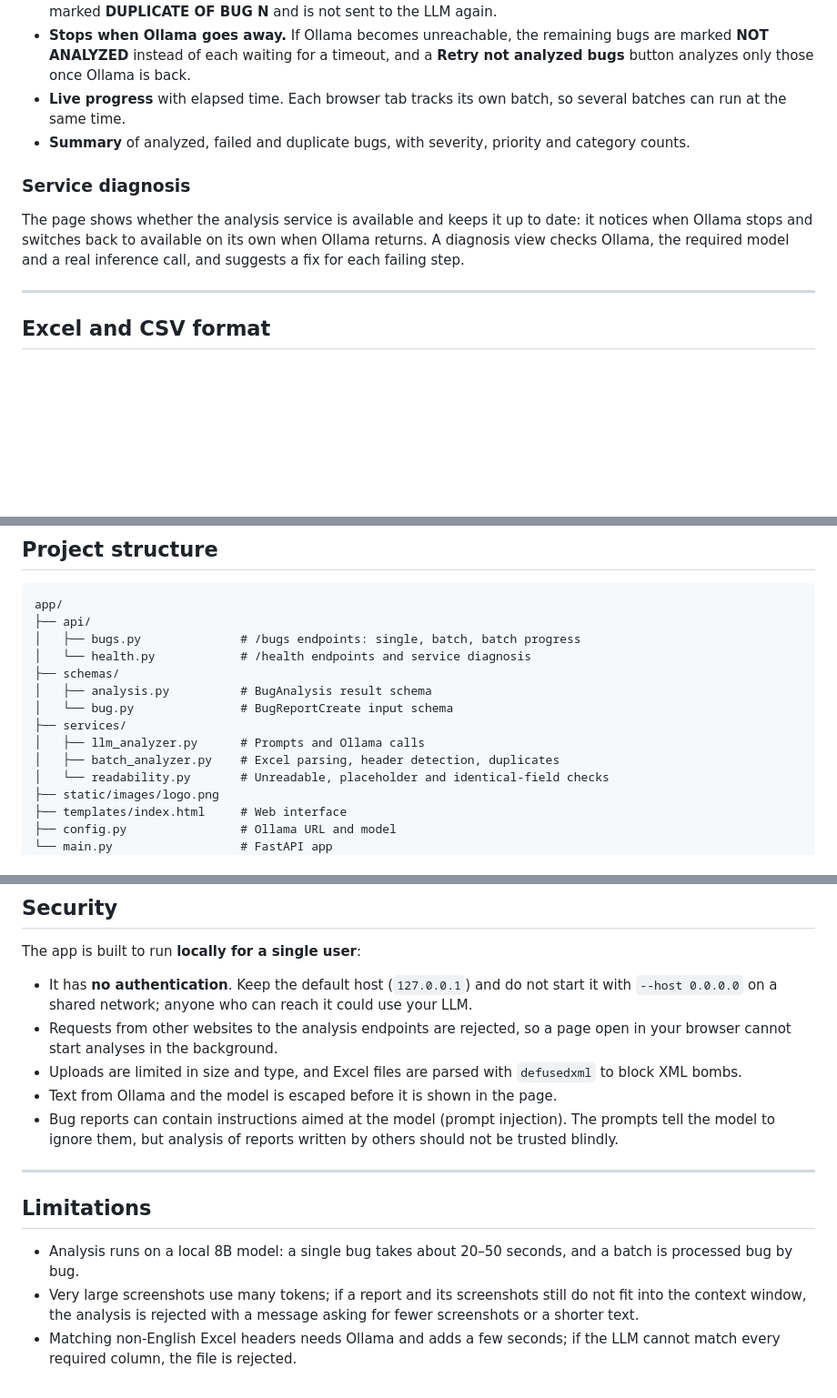
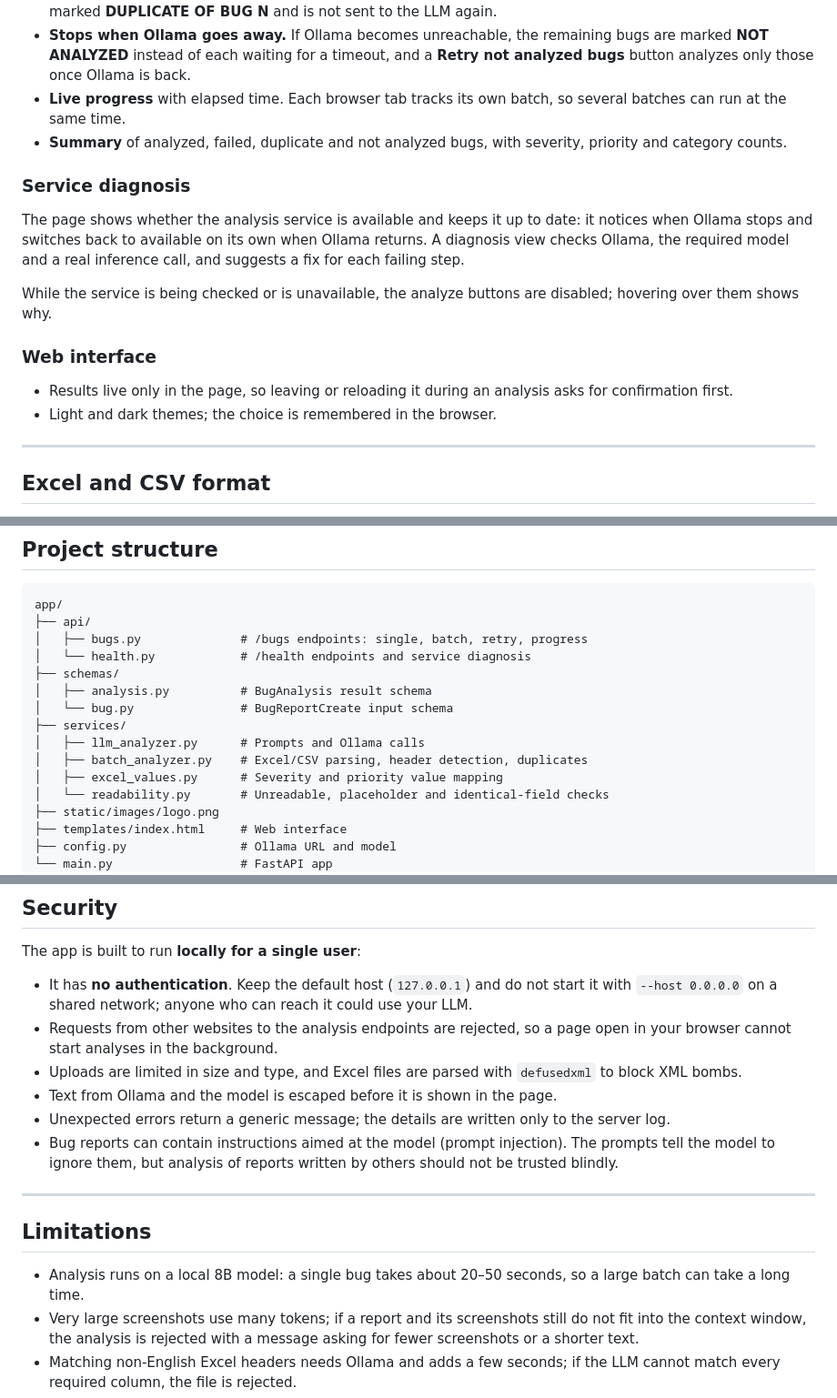
Before and after one commit to berkantepli/ai-bug-analyzer, a Markdown page: README.md, 3 parts joined by grey strips. Shown at 91% size. Rendered like a GitHub page; blank space fills up the shorter version.

Commit message:
Update README to match the app's current features
Co-Authored-By: Claude Opus 5.5 <noreply@anthropic.com>

````diff
--- a/README.md
+++ b/README.md
@@ -49,11 +50,18 @@ Upload an `.xlsx`, `.xls` or `.csv` file to analyze many bugs at once.
 - **Duplicates are detected.** A bug identical to an earlier one (ignoring case, spacing and punctuation) is marked **DUPLICATE OF BUG N** and is not sent to the LLM again.
 - **Stops when Ollama goes away.** If Ollama becomes unreachable, the remaining bugs are marked **NOT ANALYZED** instead of each waiting for a timeout, and a **Retry not analyzed bugs** button analyzes only those once Ollama is back.
 - **Live progress** with elapsed time. Each browser tab tracks its own batch, so several batches can run at the same time.
-- **Summary** of analyzed, failed and duplicate bugs, with severity, priority and category counts.
+- **Summary** of analyzed, failed, duplicate and not analyzed bugs, with severity, priority and category counts.
 
 ### Service diagnosis
 
 The page shows whether the analysis service is available and keeps it up to date: it notices when Ollama stops and switches back to available on its own when Ollama returns. A diagnosis view checks Ollama, the required model and a real inference call, and suggests a fix for each failing step.
+
+While the service is being checked or is unavailable, the analyze buttons are disabled; hovering over them shows why.
+
+### Web interface
+
+- Results live only in the page, so leaving or reloading it during an analysis asks for confirmation first.
+- Light and dark themes; the choice is remembered in the browser.
 
 ---
 
@@ -122,14 +130,15 @@ The model is forced to answer with JSON that matches a Pydantic schema, so every
 ```text
 app/
 ├── api/
-│   ├── bugs.py              # /bugs endpoints: single, batch, batch progress
+│   ├── bugs.py              # /bugs endpoints: single, batch, retry, progress
 │   └── health.py            # /health endpoints and service diagnosis
 ├── schemas/
 │   ├── analysis.py          # BugAnalysis result schema
 │   └── bug.py               # BugReportCreate input schema
 ├── services/
 │   ├── llm_analyzer.py      # Prompts and Ollama calls
-│   ├── batch_analyzer.py    # Excel parsing, header detection, duplicates
+│   ├── batch_analyzer.py    # Excel/CSV parsing, header detection, duplicates
+│   ├── excel_values.py      # Severity and priority value mapping
 │   └── readability.py       # Unreadable, placeholder and identical-field checks
 ├── static/images/logo.png
 ├── templates/index.html     # Web interface
@@ -207,13 +216,14 @@ The app is built to run **locally for a single user**:
 - Requests from other websites to the analysis endpoints are rejected, so a page open in your browser cannot start analyses in the background.
 - Uploads are limited in size and type, and Excel files are parsed with `defusedxml` to block XML bombs.
 - Text from Ollama and the model is escaped before it is shown in the page.
+- Unexpected errors return a generic message; the details are written only to the server log.
 - Bug reports can contain instructions aimed at the model (prompt injection). The prompts tell the model to ignore them, but analysis of reports written by others should not be trusted blindly.
 
 ---
 
 ## Limitations
 
-- Analysis runs on a local 8B model: a single bug takes about 20–50 seconds, and a batch is processed bug by bug.
+- Analysis runs on a local 8B model: a single bug takes about 20–50 seconds, so a large batch can take a long time.
 - Very large screenshots use many tokens; if a report and its screenshots still do not fit into the context window, the analysis is rejected with a message asking for fewer screenshots or a shorter text.
 - Matching non-English Excel headers needs Ollama and adds a few seconds; if the LLM cannot match every required column, the file is rejected.
 - Formula cells are read from the results Excel stores when it saves a file. Files written by scripts often contain formulas without results; such rows are marked as failed with a request to open and save the file in Excel. Formulas are not calculated by the app itself.
````
Also changed, not shown: other parts of README.md (+1 -1 lines).
